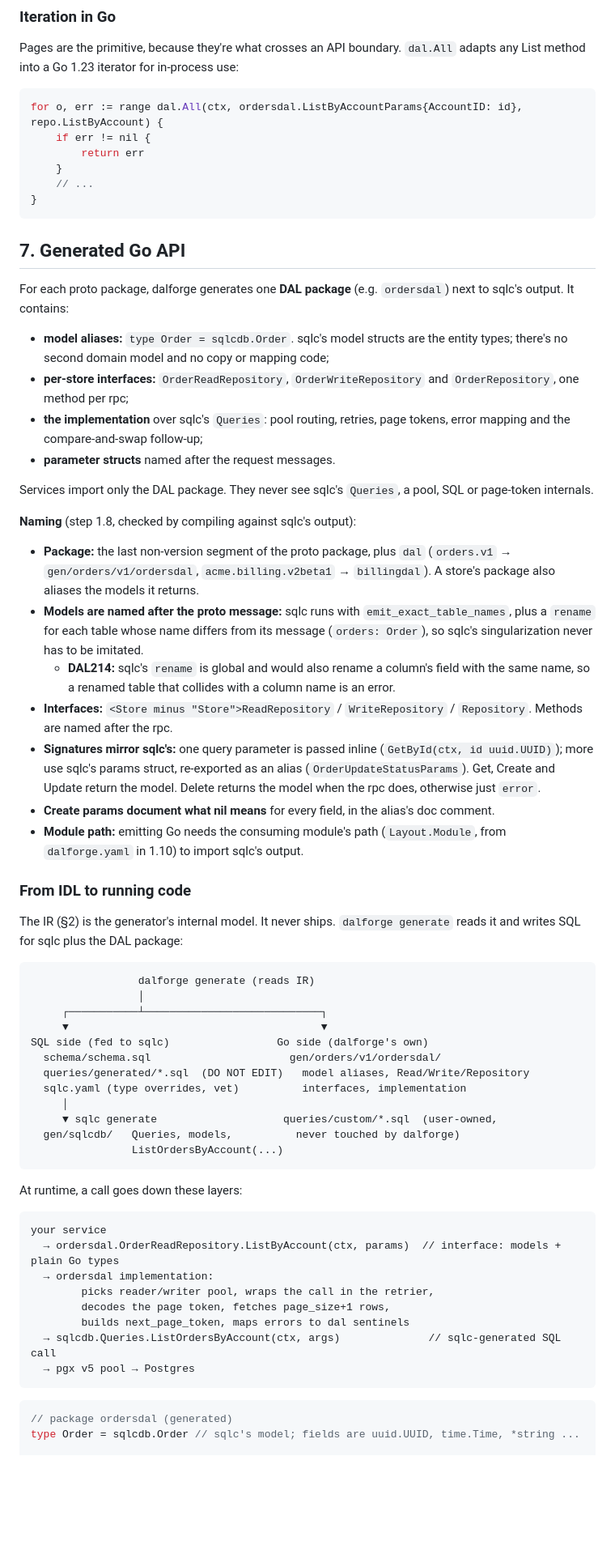
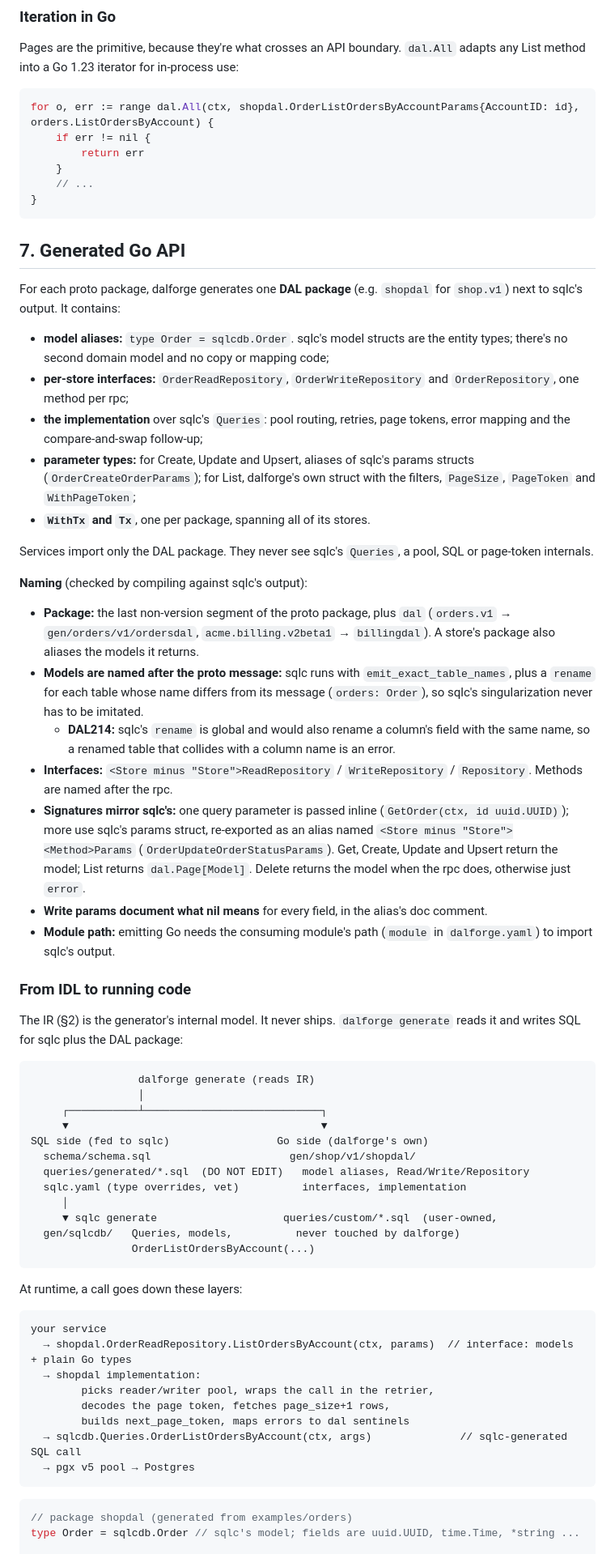
Before and after one commit to gisripa/dalforge, a Markdown page: docs/design.md, the part around one of its changes. Shown at 81% size. GitHub-like rendering; blank space fills up the shorter version.

````diff
--- a/docs/design.md
+++ b/docs/design.md
@@ -801,7 +800,7 @@ Pages are the primitive, because they're what crosses an API boundary.
 `dal.All` adapts any List method into a Go 1.23 iterator for in-process use:
 
 ```go
-for o, err := range dal.All(ctx, ordersdal.ListByAccountParams{AccountID: id}, repo.ListByAccount) {
+for o, err := range dal.All(ctx, shopdal.OrderListOrdersByAccountParams{AccountID: id}, orders.ListOrdersByAccount) {
 	if err != nil {
 		return err
 	}
@@ -812,7 +811,7 @@ for o, err := range dal.All(ctx, ordersdal.ListByAccountParams{AccountID: id}, r
 ## 7. Generated Go API
 
 For each proto package, dalforge generates one **DAL package** (e.g.
-`ordersdal`) next to sqlc's output. It contains:
+`shopdal` for `shop.v1`) next to sqlc's output. It contains:
 
 - **model aliases:** `type Order = sqlcdb.Order`. sqlc's model structs are the
   entity types; there's no second domain model and no copy or mapping code;
@@ -820,12 +819,15 @@ For each proto package, dalforge generates one **DAL package** (e.g.
   `OrderRepository`, one method per rpc;
 - **the implementation** over sqlc's `Queries`: pool routing, retries, page
   tokens, error mapping and the compare-and-swap follow-up;
-- **parameter structs** named after the request messages.
+- **parameter types:** for Create, Update and Upsert, aliases of sqlc's params
+  structs (`OrderCreateOrderParams`); for List, dalforge's own struct with
+  the filters, `PageSize`, `PageToken` and `WithPageToken`;
+- **`WithTx` and `Tx`**, one per package, spanning all of its stores.
 
 Services import only the DAL package. They never see sqlc's `Queries`, a
 pool, SQL or page-token internals.
 
-**Naming** (step 1.8, checked by compiling against sqlc's output):
+**Naming** (checked by compiling against sqlc's output):
 - **Package:** the last non-version segment of the proto package, plus `dal`
   (`orders.v1` → `gen/orders/v1/ordersdal`, `acme.billing.v2beta1` →
   `billingdal`). A store's package also aliases the models it returns.
@@ -839,13 +841,15 @@ pool, SQL or page-token internals.
 - **Interfaces:** `<Store minus "Store">ReadRepository` / `WriteRepository` /
   `Repository`. Methods are named after the rpc.
 - **Signatures mirror sqlc's:** one query parameter is passed inline
-  (`GetById(ctx, id uuid.UUID)`); more use sqlc's params struct, re-exported as
-  an alias (`OrderUpdateStatusParams`). Get, Create and Update return the
-  model. Delete returns the model when the rpc does, otherwise just `error`.
-- **Create params document what nil means** for every field, in the alias's
+  (`GetOrder(ctx, id uuid.UUID)`); more use sqlc's params struct, re-exported
+  as an alias named `<Store minus "Store"><Method>Params`
+  (`OrderUpdateOrderStatusParams`). Get, Create, Update and Upsert return the
+  model; List returns `dal.Page[Model]`. Delete returns the model when the
+  rpc does, otherwise just `error`.
+- **Write params document what nil means** for every field, in the alias's
   doc comment.
 - **Module path:** emitting Go needs the consuming module's path
-  (`Layout.Module`, from `dalforge.yaml` in 1.10) to import sqlc's output.
+  (`module` in `dalforge.yaml`) to import sqlc's output.
 
 ### From IDL to running code
 
@@ -858,30 +862,30 @@ generate` reads it and writes SQL for sqlc plus the DAL package:
      ┌───────────┴────────────────────────────┐
      ▼                                        ▼
 SQL side (fed to sqlc)                 Go side (dalforge's own)
-  schema/schema.sql                      gen/orders/v1/ordersdal/
+  schema/schema.sql                      gen/shop/v1/shopdal/
   queries/generated/*.sql  (DO NOT EDIT)   model aliases, Read/Write/Repository
   sqlc.yaml (type overrides, vet)          interfaces, implementation
      │
      ▼ sqlc generate                    queries/custom/*.sql  (user-owned,
   gen/sqlcdb/   Queries, models,          never touched by dalforge)
-                ListOrdersByAccount(...)
+                OrderListOrdersByAccount(...)
 ```
 
 At runtime, a call goes down these layers:
 
 ```
 your service
-  → ordersdal.OrderReadRepository.ListByAccount(ctx, params)  // interface: models + plain Go types
-  → ordersdal implementation:
+  → shopdal.OrderReadRepository.ListOrdersByAccount(ctx, params)  // interface: models + plain Go types
+  → shopdal implementation:
         picks reader/writer pool, wraps the call in the retrier,
         decodes the page token, fetches page_size+1 rows,
         builds next_page_token, maps errors to dal sentinels
-  → sqlcdb.Queries.ListOrdersByAccount(ctx, args)              // sqlc-generated SQL call
+  → sqlcdb.Queries.OrderListOrdersByAccount(ctx, args)              // sqlc-generated SQL call
   → pgx v5 pool → Postgres
 ```
 
 ```go
-// package ordersdal (generated)
+// package shopdal (generated from examples/orders)
 type Order = sqlcdb.Order // sqlc's model; fields are uuid.UUID, time.Time, *string ...
 
 type OrderReadRepository interface {
````
Also changed, not shown: other parts of docs/design.md (+231 -256 lines).
